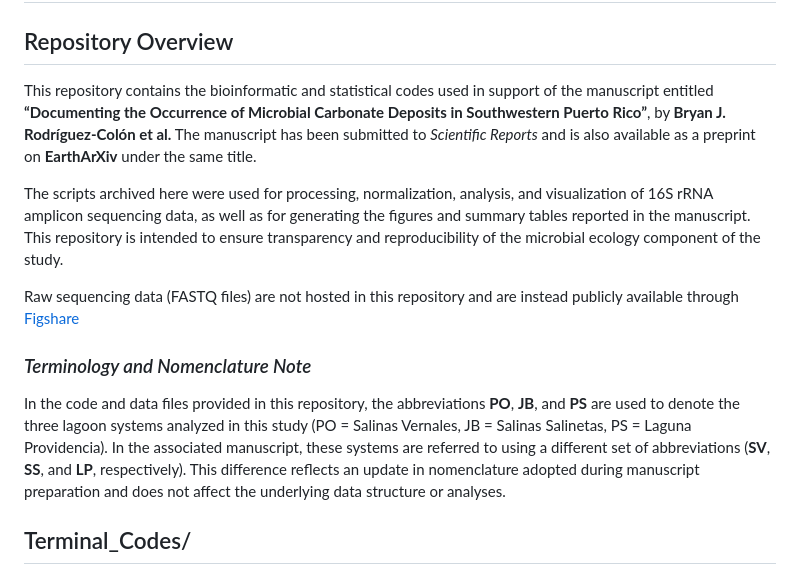
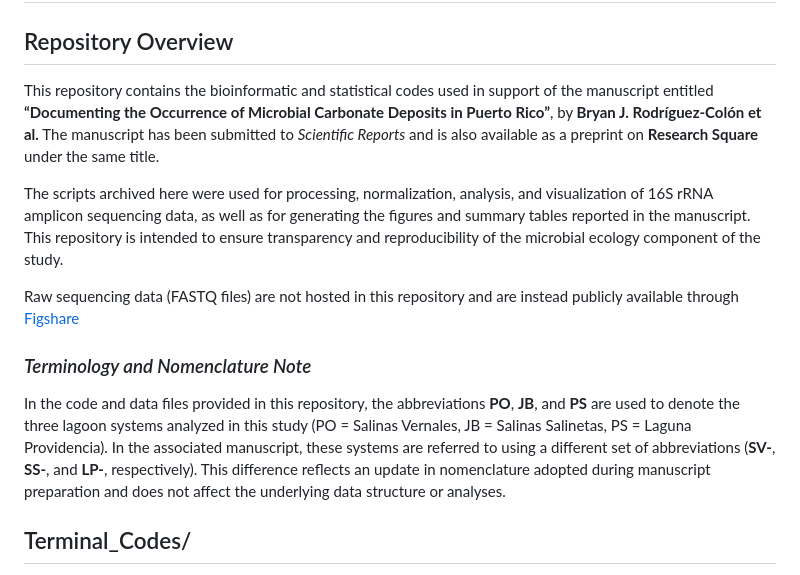
Before and after one commit to BryanRodriColon/Geobio_Guanica_Codes, a Markdown page: README.md, the part around the change. GitHub-like rendering.

Commit message:
Repo Updates

```diff
--- a/README.md
+++ b/README.md
@@ -2,7 +2,7 @@
 
 ## Repository Overview
 
-This repository contains the bioinformatic and statistical codes used in support of the manuscript entitled **“Documenting the Occurrence of Microbial Carbonate Deposits in Southwestern Puerto Rico”**, by **Bryan J. Rodríguez-Colón et al.** The manuscript has been submitted to *Scientific Reports* and is also available as a preprint on **EarthArXiv** under the same title.
+This repository contains the bioinformatic and statistical codes used in support of the manuscript entitled **“Documenting the Occurrence of Microbial Carbonate Deposits in Puerto Rico”**, by **Bryan J. Rodríguez-Colón et al.** The manuscript has been submitted to *Scientific Reports* and is also available as a preprint on **Research Square** under the same title.
 
 The scripts archived here were used for processing, normalization, analysis, and visualization of 16S rRNA amplicon sequencing data, as well as for generating the figures and summary tables reported in the manuscript. This repository is intended to ensure transparency and reproducibility of the microbial ecology component of the study.
 
@@ -11,7 +11,7 @@ Raw sequencing data (FASTQ files) are not hosted in this repository and are inst
 ### *Terminology and Nomenclature Note*
 
 In the code and data files provided in this repository, the abbreviations **PO**, **JB**, and **PS** are used to denote the three lagoon systems analyzed in this study (PO = Salinas Vernales, JB = Salinas Salinetas, PS = Laguna Providencia).
-In the associated manuscript, these systems are referred to using a different set of abbreviations (**SV**, **SS**, and **LP**, respectively).
+In the associated manuscript, these systems are referred to using a different set of abbreviations (**SV-**, **SS-**, and **LP-**, respectively).
 This difference reflects an update in nomenclature adopted during manuscript preparation and does not affect the underlying data structure or analyses.
 
 ## Terminal_Codes/
```
